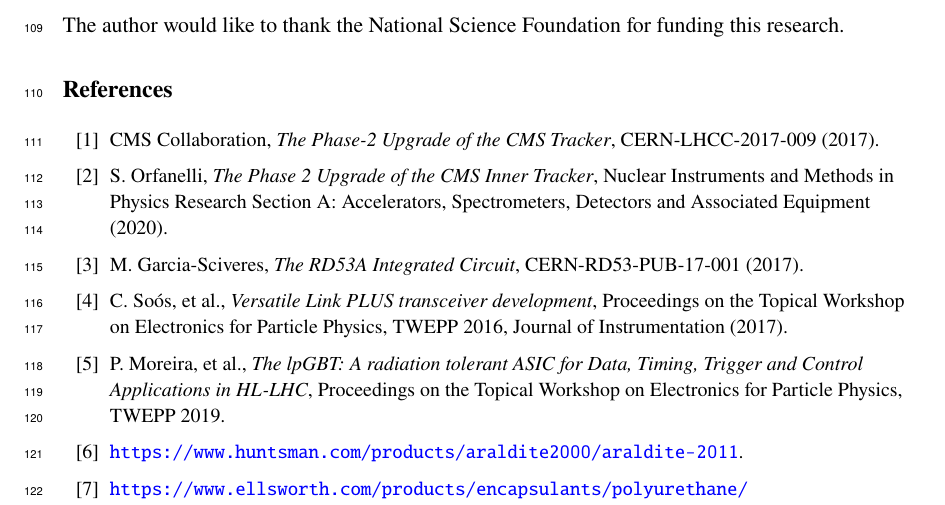
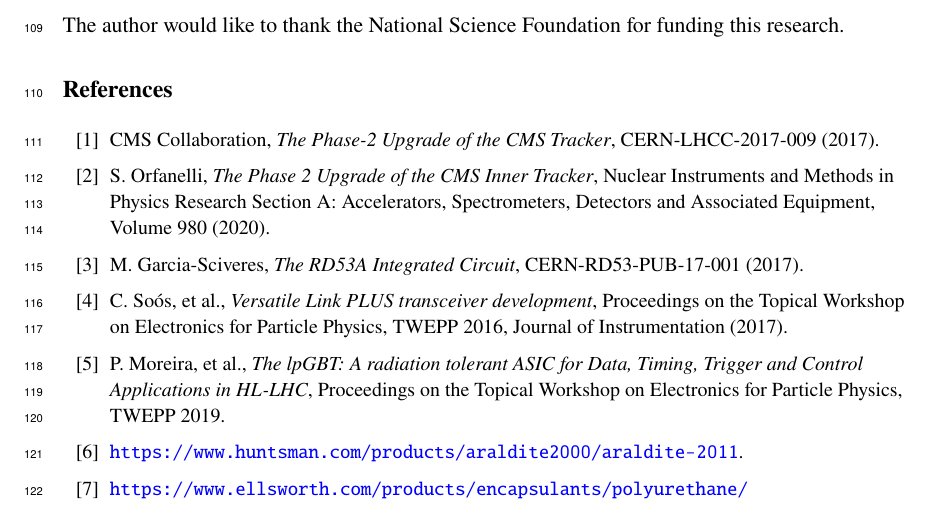
Before and after one commit to caleb-james-smith/TWEPP_2021_Paper, a LaTeX document (latex/twepp_paper.tex): part of page 7 of 7, cut so that both start at the same text. Compiled offline with pdfLaTeX.

Commit message:
edit ref.

```diff
--- a/latex/twepp_paper.tex
+++ b/latex/twepp_paper.tex
@@ -370,7 +370,7 @@ CERN-LHCC-2017-009 (2017).
 
 \bibitem{ref:orfanelli}
 S. Orfanelli, \emph{The Phase 2 Upgrade of the CMS Inner Tracker},
-Nuclear Instruments and Methods in Physics Research Section A: Accelerators, Spectrometers, Detectors and Associated Equipment (2020).
+Nuclear Instruments and Methods in Physics Research Section A: Accelerators, Spectrometers, Detectors and Associated Equipment, Volume 980 (2020).
 
 % RD53 Ref.
 %
```
